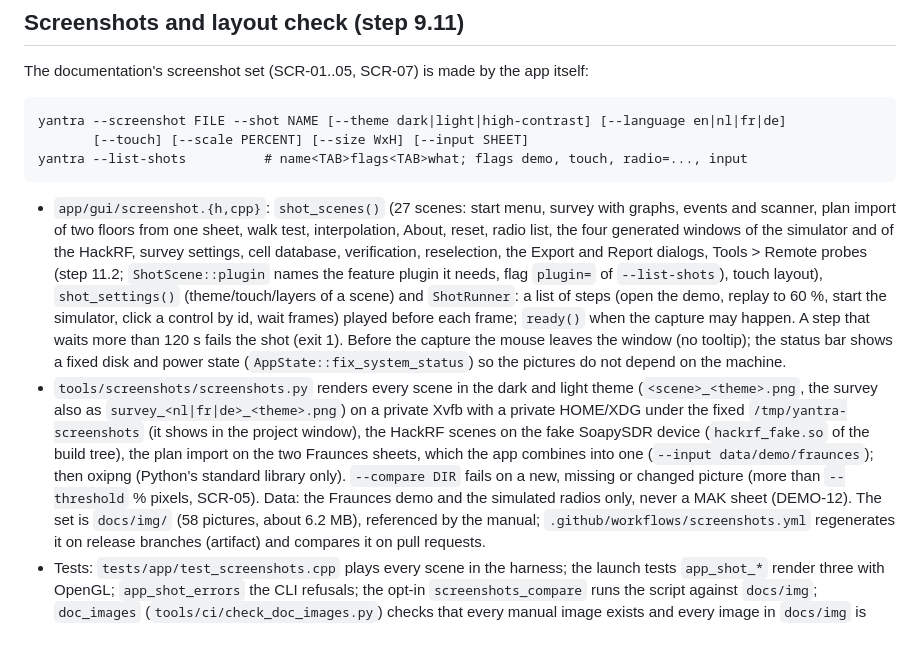
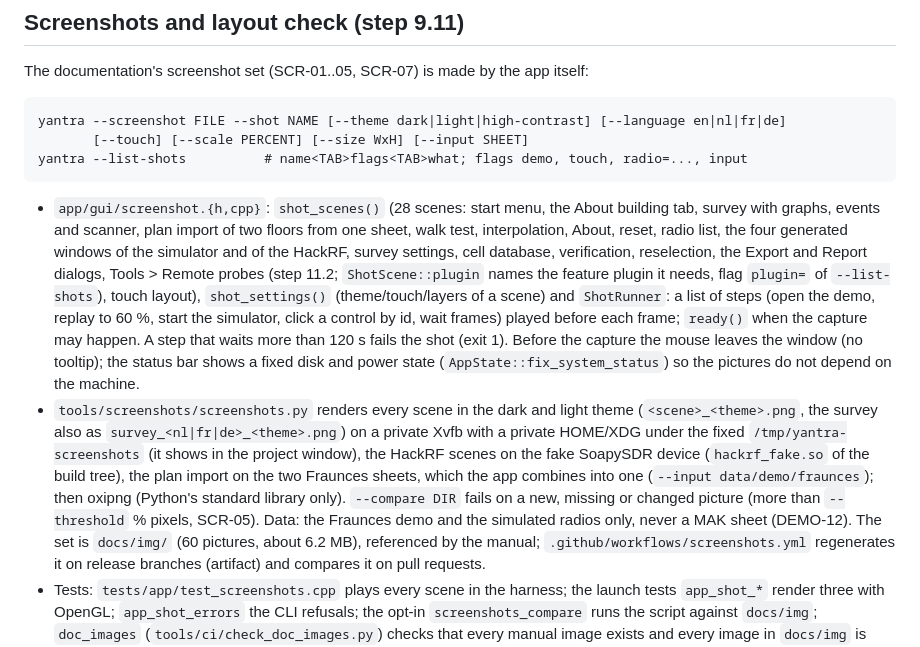
Before and after one commit to peterdewitte/yantra, a Markdown page: docs/APP.md, the part around the change. Drawn GitHub-style.

Commit message:
Screenshots of the About building tab (IND-47)
The demo project's About building tab in the dark and light theme
(offline: the map placeholder with the marker and the attribution),
shown in manual 13.6.

Co-Authored-By: Claude Opus 5.5 <noreply@anthropic.com>

```diff
--- a/docs/APP.md
+++ b/docs/APP.md
@@ -874,7 +874,7 @@ The documentation's screenshot set (SCR-01..05, SCR-07) is made by the app itsel
            [--touch] [--scale PERCENT] [--size WxH] [--input SHEET]
     yantra --list-shots          # name<TAB>flags<TAB>what; flags demo, touch, radio=..., input
 
-- `app/gui/screenshot.{h,cpp}`: `shot_scenes()` (27 scenes: start menu, survey with graphs, events and
+- `app/gui/screenshot.{h,cpp}`: `shot_scenes()` (28 scenes: start menu, the About building tab, survey with graphs, events and
   scanner, plan import of two floors from one sheet, walk test, interpolation, About, reset, radio list,
   the four generated windows of the simulator and of the HackRF, survey settings, cell database,
   verification, reselection, the Export and Report dialogs, Tools > Remote probes (step 11.2;
@@ -891,7 +891,7 @@ The documentation's screenshot set (SCR-01..05, SCR-07) is made by the app itsel
   two Fraunces sheets, which the app combines into one (`--input data/demo/fraunces`); then oxipng
   (Python's standard library only). `--compare DIR` fails on a new, missing or
   changed picture (more than `--threshold` % pixels, SCR-05). Data: the Fraunces demo and the simulated
-  radios only, never a MAK sheet (DEMO-12). The set is `docs/img/` (58 pictures, about 6.2 MB),
+  radios only, never a MAK sheet (DEMO-12). The set is `docs/img/` (60 pictures, about 6.2 MB),
   referenced by the manual; `.github/workflows/screenshots.yml` regenerates it on release branches
   (artifact) and compares it on pull requests.
 - Tests: `tests/app/test_screenshots.cpp` plays every scene in the harness; the launch tests
```
Also changed, not shown: docs/manual/13-indoor-projects.md (+2 -0 lines), docs/img/about_building_dark.png (added), docs/img/about_building_light.png (added).
